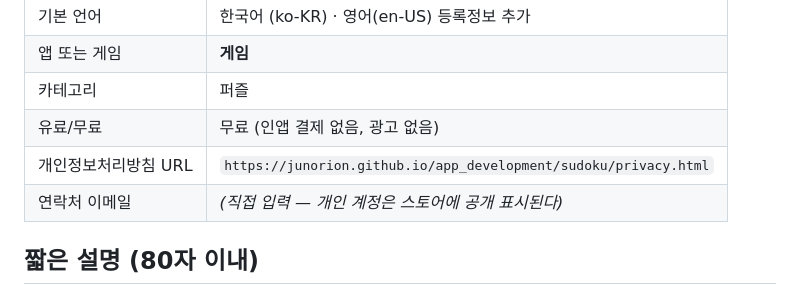
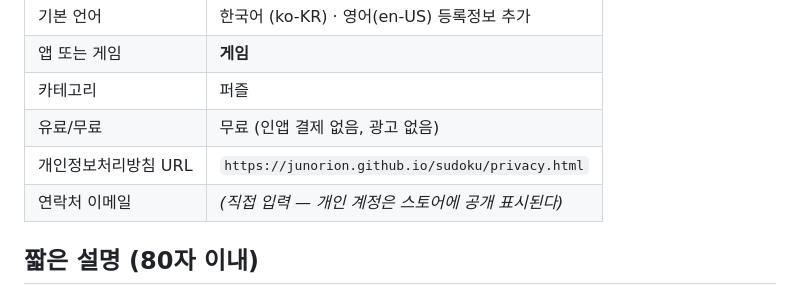
Before and after one commit to junorion/sudoku, a Markdown page: store/LISTING.md, the part around the change. Drawn GitHub-style.

Commit message:
개인정보처리방침 URL을 앱 저장소 Pages 주소로 변경
Co-Authored-By: Claude Opus 5.5 <noreply@anthropic.com>

```diff
--- a/store/LISTING.md
+++ b/store/LISTING.md
@@ -13,7 +13,7 @@ Play Console 에 그대로 붙여 넣을 수 있게 정리했다. 이 디렉토
 | 앱 또는 게임 | **게임** |
 | 카테고리 | 퍼즐 |
 | 유료/무료 | 무료 (인앱 결제 없음, 광고 없음) |
-| 개인정보처리방침 URL | `https://junorion.github.io/app_development/sudoku/privacy.html` |
+| 개인정보처리방침 URL | `https://junorion.github.io/sudoku/privacy.html` |
 | 연락처 이메일 | *(직접 입력 — 개인 계정은 스토어에 공개 표시된다)* |
 
 ## 짧은 설명 (80자 이내)
```
Also changed, not shown: store/PUBLISHING.md (+1 -1 lines).
